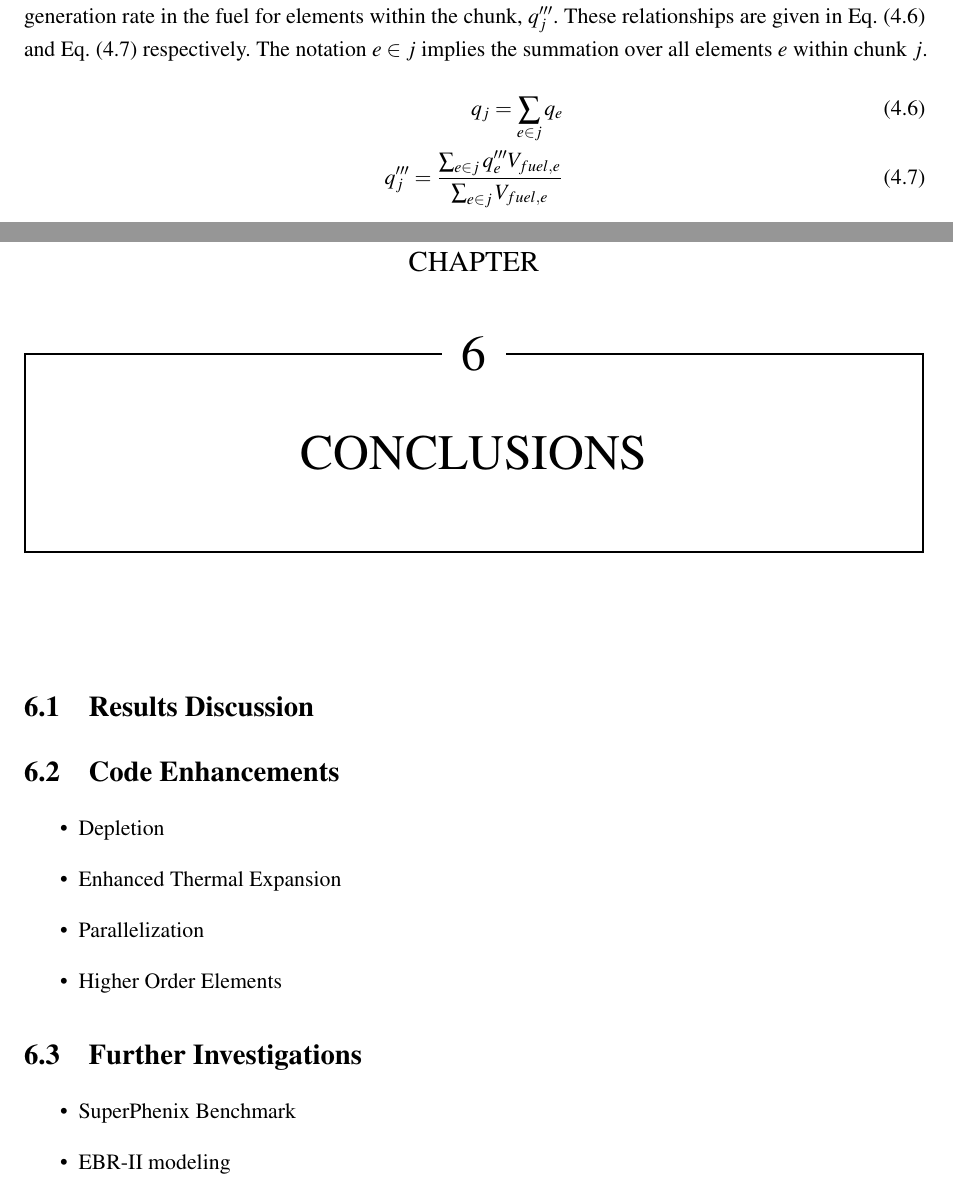
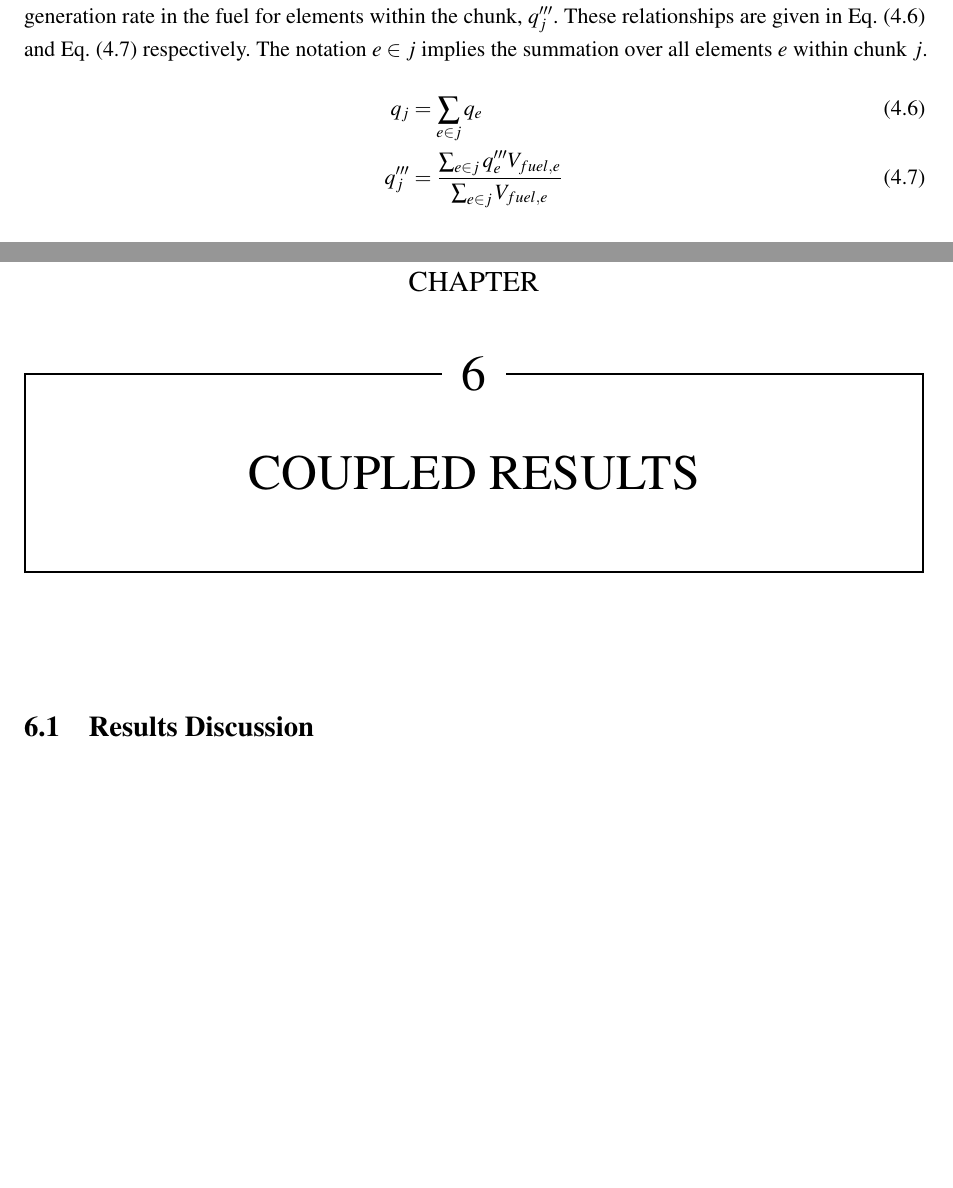
Before and after one commit to wcdawn/WilliamDawn-thesis, a LaTeX thesis (WilliamDawn-thesis.tex, which reads ch04_thermalHydraulics/ch04_thermalHydraulics.tex, ch06_coupledResults/ch06_coupledResults.tex): two parts of pages 68 and 91 of 139, joined at a grey line, cut so that both start at the same text, the shorter picture padded with empty space. Compiled offline with pdfLaTeX.

Commit message:
sending to palmtag

```diff
--- a/ch04_thermalHydraulics/ch04_thermalHydraulics.tex
+++ b/ch04_thermalHydraulics/ch04_thermalHydraulics.tex
@@ -187,9 +187,9 @@
     summation over all elements $e$ within chunk $j$.
     \begin{align}
       \label{eq:chunkpwr}
-      q_j = \sum_{e \in j} q_e \\
+      q_j &= \sum_{e \in j} q_e \\
       \label{eq:chunkqppp_fuel}
-      q'''_j = \frac{\sum_{e \in j} q'''_e V_{fuel,e}}{\sum_{e \in j}
+      q'''_j &= \frac{\sum_{e \in j} q'''_e V_{fuel,e}}{\sum_{e \in j}
         V_{fuel,e}}
     \end{align}
 
--- a/ch06_coupledResults/ch06_coupledResults.tex
+++ b/ch06_coupledResults/ch06_coupledResults.tex
@@ -1,18 +1,4 @@
-\chapter{Conclusions}
+\chapter{Coupled Results}
 \label{ch:coupledResults}
 
 \section{Results Discussion}
-
-\section{Code Enhancements}
-  \begin{itemize}
-    \item Depletion
-    \item Enhanced Thermal Expansion
-    \item Parallelization
-    \item Higher Order Elements
-  \end{itemize}
-
-\section{Further Investigations}
-  \begin{itemize}
-    \item SuperPhenix Benchmark
-    \item EBR-II modeling
-  \end{itemize}
```
Also changed, not shown: ch07_conclusions/ch07_conclusions.tex (+1 -1 lines).
